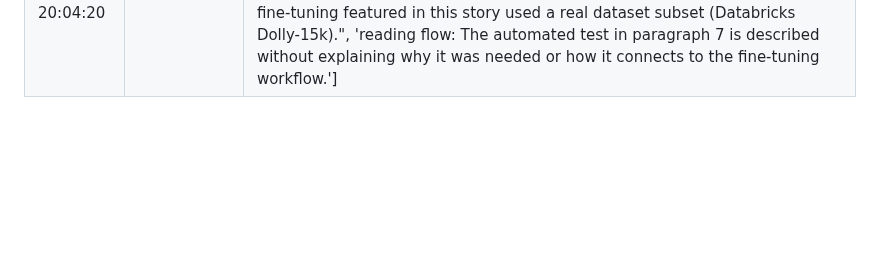
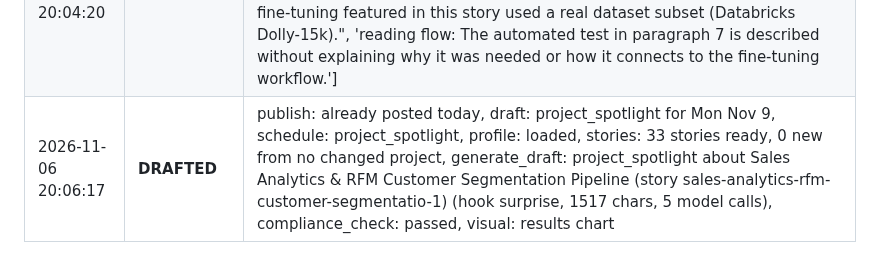
Before and after one commit to Deshraj-Jogiya/curiosync, a Markdown page: run_log.md, the part around the change. GitHub-like rendering; blank space fills up the shorter version.

Commit message:
chore: update daily execution log [skip ci]

```diff
--- a/run_log.md
+++ b/run_log.md
@@ -200,3 +200,4 @@ Automated execution history of the CurioSync daily publisher.
 | 2026-11-05 20:52:04 | **FAILED** | publish: no post on Thursday, draft: project_spotlight for Mon Nov 9, schedule: project_spotlight, profile: loaded, stories: 29 stories ready, 0 new from no changed project, generate_draft: project_spotlight about Automated Daily Data Insights (story automated-daily-data-insights-1) (hook claim, 1475 chars, 8 model calls), compliance_check: blocked: ['Says the post was automated or names CurioSync'] |
 | 2026-11-06 20:00:52 | **POSTED** | publish: posted owner-2026-11-06-observability, draft: project_spotlight for Mon Nov 9, schedule: project_spotlight, profile: loaded, stories: 35 stories ready, 0 new from no changed project, generate_draft: rejected after rewrites: ['opening: the first paragraph is a bare result; say first what the project is and what problem it solves, then the result'] |
 | 2026-11-06 20:04:20 | **SKIPPED** | publish: already posted today, draft: project_spotlight for Mon Nov 9, schedule: project_spotlight, profile: loaded, stories: 34 stories ready, 0 new from no changed project, generate_draft: rejected after rewrites: ["unsupported by the facts: Claiming the project is 'built on simulated data' is unsupported; while the multi-task BERT loop used synthetic data, the LoRA fine-tuning featured in this story used a real dataset subset (Databricks Dolly-15k).", 'reading flow: The automated test in paragraph 7 is described without explaining why it was needed or how it connects to the fine-tuning workflow.'] |
+| 2026-11-06 20:06:17 | **DRAFTED** | publish: already posted today, draft: project_spotlight for Mon Nov 9, schedule: project_spotlight, profile: loaded, stories: 33 stories ready, 0 new from no changed project, generate_draft: project_spotlight about Sales Analytics & RFM Customer Segmentation Pipeline (story sales-analytics-rfm-customer-segmentatio-1) (hook surprise, 1517 chars, 5 model calls), compliance_check: passed, visual: results chart |
```
